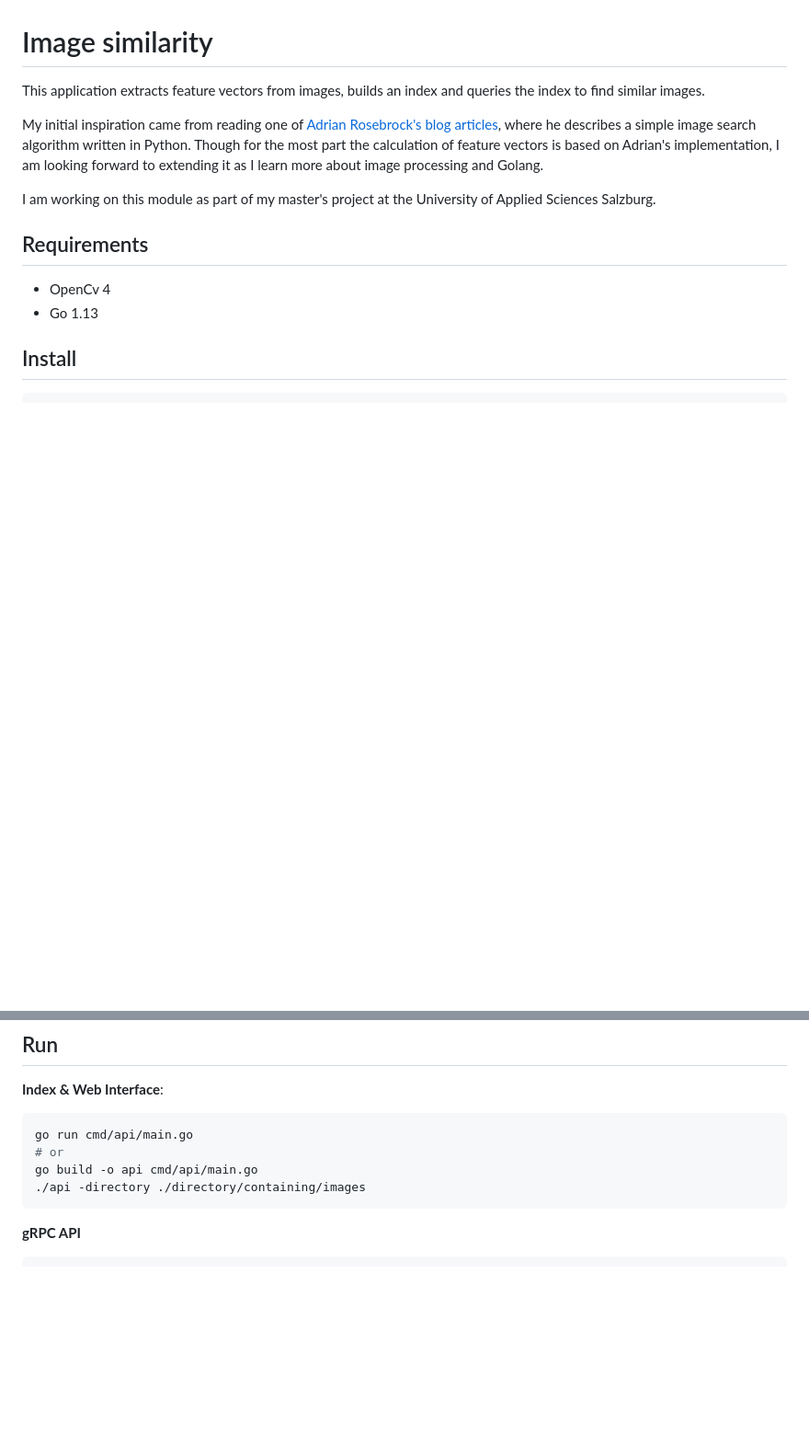
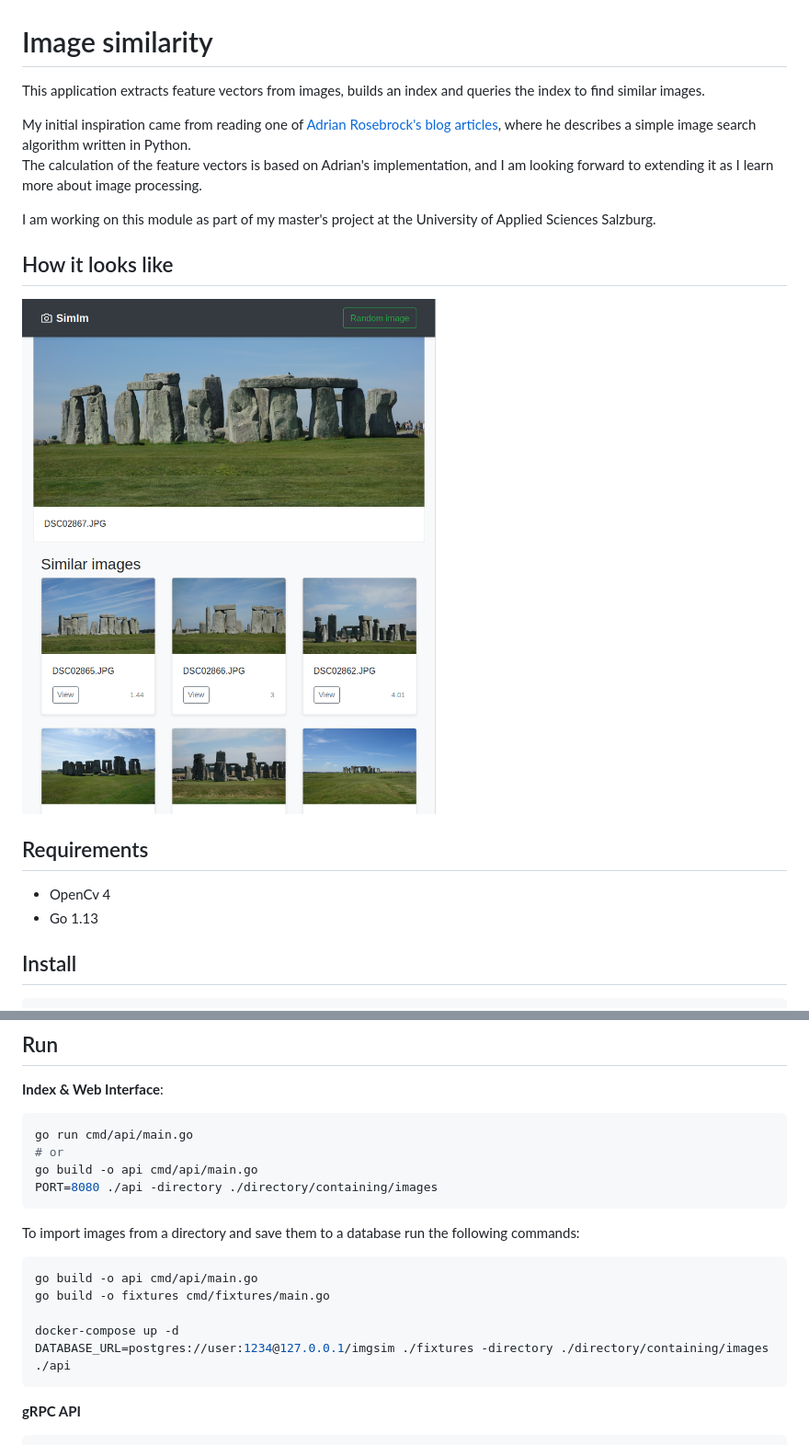
Before and after one commit to imba28/image-similarity, a Markdown page: README.md, 2 parts joined by grey strips. Shown: that part at 92% size. Drawn GitHub-style; pictures changed too: doc/demo.png (added); blank space fills up the shorter version.

Commit message:
doc: update README.md

````diff
--- a/README.md
+++ b/README.md
@@ -2,9 +2,14 @@
 
 This application extracts feature vectors from images, builds an index and queries the index to find similar images.
 
-My initial inspiration came from reading one of [Adrian Rosebrock's blog articles](https://www.pyimagesearch.com/2014/12/01/complete-guide-building-image-search-engine-python-opencv/), where he describes a simple image search algorithm written in Python.  Though for the most part the calculation of feature vectors is based on Adrian's implementation, I am looking forward to extending it as I learn more about image processing and Golang.
+My initial inspiration came from reading one of [Adrian Rosebrock's blog articles](https://www.pyimagesearch.com/2014/12/01/complete-guide-building-image-search-engine-python-opencv/), where he describes a simple image search algorithm written in Python.
+The calculation of the feature vectors is based on Adrian's implementation, and I am looking forward to extending it as I learn more about image processing.
 
 I am working on this module as part of my master's project at the University of Applied Sciences Salzburg.
+
+## How it looks like
+![demo](doc/demo.png)
+
 ## Requirements
 - OpenCv 4
 - Go 1.13
@@ -21,7 +26,18 @@ go mod download
 go run cmd/api/main.go
 # or
 go build -o api cmd/api/main.go
-./api -directory ./directory/containing/images
+PORT=8080 ./api -directory ./directory/containing/images
+```
+
+To import images from a directory and save them to a database run the following commands:
+
+```shell script
+go build -o api cmd/api/main.go
+go build -o fixtures cmd/fixtures/main.go
+
+docker-compose up -d
+DATABASE_URL=postgres://user:1234@127.0.0.1/imgsim ./fixtures -directory ./directory/containing/images
+./api
 ```
 
 **gRPC API**
````
